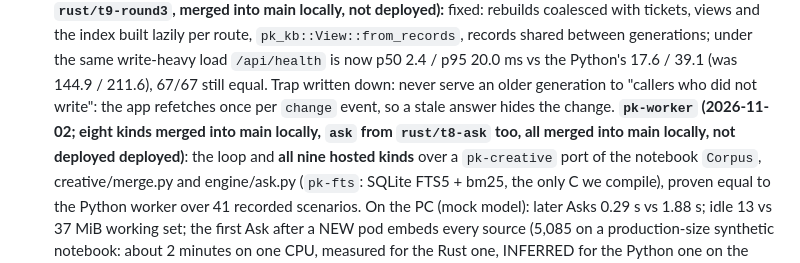
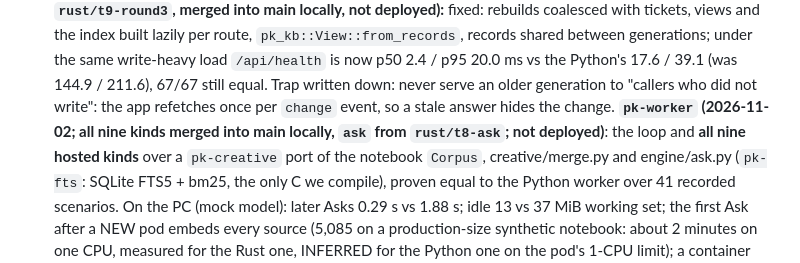
Before and after one commit to t3chnicallyinclined/punchable, a Markdown page: docs/HANDOVER.md, the part around the change. Rendered like a GitHub page.

Commit message:
docs: HANDOVER pk-worker line after the merge
Co-Authored-By: Claude Opus 5.5 <noreply@anthropic.com>

```diff
--- a/docs/HANDOVER.md
+++ b/docs/HANDOVER.md
@@ -230,7 +230,7 @@ stage paths explicitly (never `git add -A`), message ending with a `Co-Authored-
    write-heavy load `/api/health` is now p50 2.4 / p95 20.0 ms vs the Python's 17.6 / 39.1 (was 144.9 / 211.6), 67/67
    still equal. Trap written down: never serve an older generation to "callers who did not write": the app refetches
    once per `change` event, so a stale answer hides the change.
-   **`pk-worker` (2026-11-02; eight kinds merged into main locally, `ask` from `rust/t8-ask` too, all merged into main locally, not deployed deployed)**: the loop and **all nine hosted kinds** over
+   **`pk-worker` (2026-11-02; all nine kinds merged into main locally, `ask` from `rust/t8-ask`; not deployed)**: the loop and **all nine hosted kinds** over
    a `pk-creative` port of the notebook `Corpus`, creative/merge.py and engine/ask.py (`pk-fts`: SQLite FTS5 + bm25,
    the only C we compile), proven equal to the Python worker over 41 recorded scenarios. On the PC (mock model):
    later Asks 0.29 s vs 1.88 s; idle 13 vs 37 MiB working set; the first Ask after a NEW pod embeds every source
```
